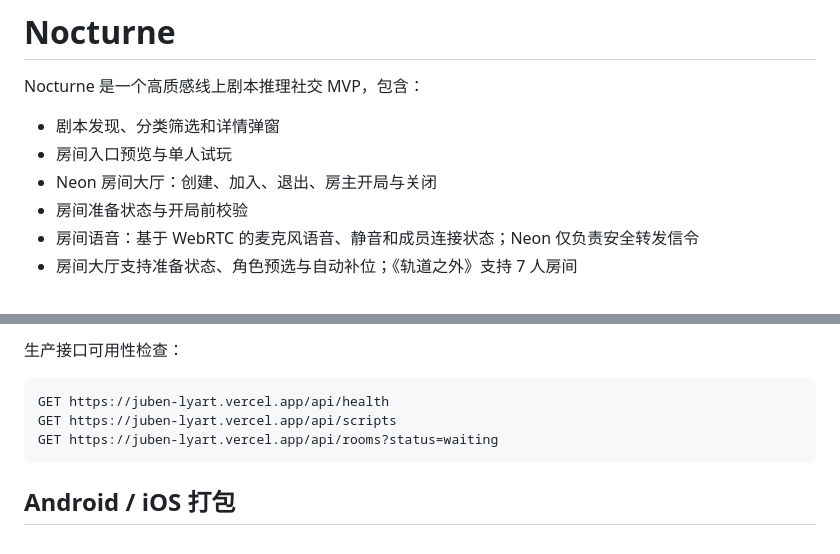
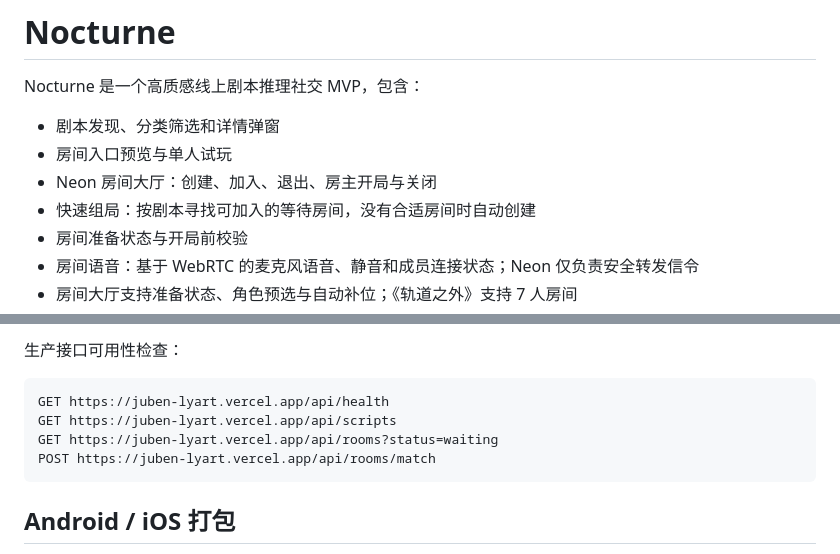
Before and after one commit to brucesunxi/juben, a Markdown page: README.md, 2 parts joined by grey strips. Drawn GitHub-style.

Commit message:
Document quick room matching

````diff
--- a/README.md
+++ b/README.md
@@ -5,6 +5,7 @@ Nocturne 是一个高质感线上剧本推理社交 MVP，包含：
 - 剧本发现、分类筛选和详情弹窗
 - 房间入口预览与单人试玩
 - Neon 房间大厅：创建、加入、退出、房主开局与关闭
+- 快速组局：按剧本寻找可加入的等待房间，没有合适房间时自动创建
 - 房间准备状态与开局前校验
 - 房间语音：基于 WebRTC 的麦克风语音、静音和成员连接状态；Neon 仅负责安全转发信令
 - 房间大厅支持准备状态、角色预选与自动补位；《轨道之外》支持 7 人房间
@@ -45,6 +46,7 @@ npm run dev
 GET https://juben-lyart.vercel.app/api/health
 GET https://juben-lyart.vercel.app/api/scripts
 GET https://juben-lyart.vercel.app/api/rooms?status=waiting
+POST https://juben-lyart.vercel.app/api/rooms/match
 ```
 
 ## Android / iOS 打包
````
